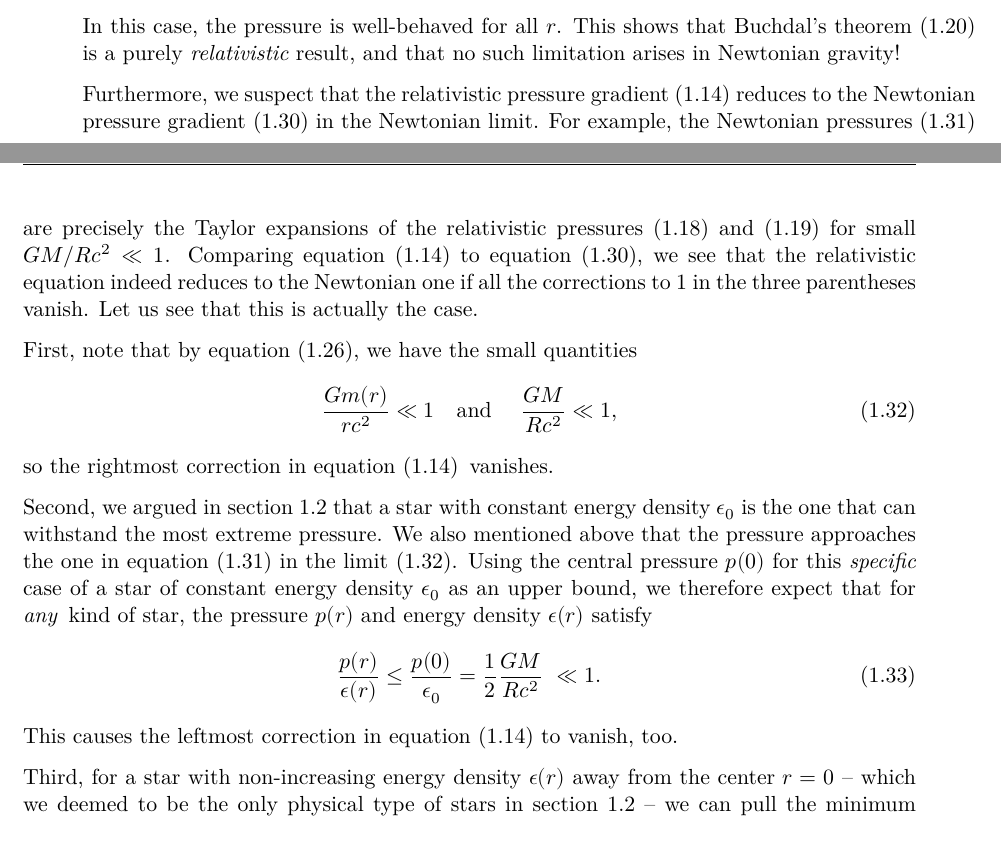
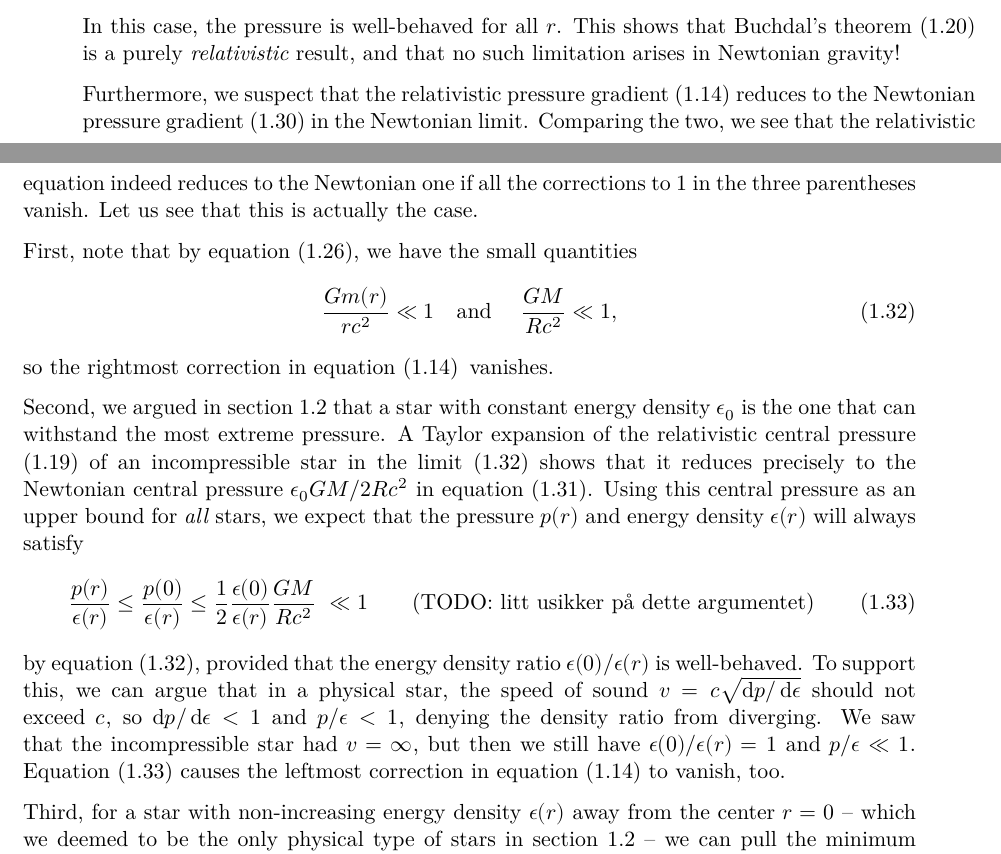
Before and after one commit to hersle/master-thesis, a LaTeX thesis (report/project.tex, which reads report/chapter1/chapter1.tex): two parts of pages 10 and 11 of 18, joined at a grey line, cut so that both start at the same text. Compiled offline with XeLaTeX; TikZ figures are drawn from their code, not taken from saved files.

Commit message:
Made small p/\epsilon argument more transparent, removed duplicate Taylor expansion discussion

```diff
--- a/report/chapter1/chapter1.tex
+++ b/report/chapter1/chapter1.tex
@@ -371,8 +371,7 @@ This shows that Buchdal's theorem \eqref{eq:incompressible_star:buchdal} is a pu
 % TODO: check limit
 
 Furthermore, we suspect that the relativistic pressure gradient \eqref{eq:tov} reduces to the Newtonian pressure gradient \eqref{eq:weak_field_limit:newtonian_pressure_gradient} in the Newtonian limit.
-For example, the Newtonian pressures \eqref{eq:weak_field_limit:newtonian_pressure} are precisely the Taylor expansions of the relativistic pressures \eqref{eq:incompressible_star:pressure} and \eqref{eq:incompressible_star:central_pressure} for small $GM/Rc^2 \ll 1$.
-Comparing \cref{eq:tov} to \cref{eq:weak_field_limit:newtonian_pressure_gradient}, we see that the relativistic equation indeed reduces to the Newtonian one if all the corrections to $1$ in the three parentheses vanish.
+Comparing the two, we see that the relativistic equation indeed reduces to the Newtonian one if all the corrections to $1$ in the three parentheses vanish.
 Let us see that this is actually the case.
 
 First, note that by \cref{eq:weak_field_limit:small_gmr}, we have the small quantities
@@ -386,16 +385,23 @@ so the rightmost correction in \cref{eq:tov} vanishes.
 
 %By Taylor expanding the pressures \eqref{eq:incompressible_star:central_pressure} around the small parameter $GM/R \ll 1$, we get precisely the pressures in \cref{eq:weak_field_limit:newtonian_pressure}.
 Second, we argued in \cref{sec:incompressible_star} that a star with constant energy density $\epsilon_0$ is the one that can withstand the most extreme pressure.
-We also mentioned above that the pressure approaches the one in \cref{eq:weak_field_limit:newtonian_pressure} in the limit \eqref{eq:weak_field_limit:small3}.
-Using the central pressure $p(0)$ for this \emph{specific} case of a star of constant energy density $\epsilon_0$ as an upper bound, we therefore expect that for \emph{any} kind of star, the pressure $p(r)$ and energy density $\epsilon(r)$ satisfy
+%We also deemed all physical stars to have a non-increasing energy density $\epsilon(r)$ away from the center.
+A Taylor expansion of the relativistic central pressure \eqref{eq:incompressible_star:central_pressure} of an incompressible star in the limit \eqref{eq:weak_field_limit:small3} shows that it reduces precisely to the Newtonian central pressure $\epsilon_0 G M / 2 R c^2$ in \cref{eq:weak_field_limit:newtonian_pressure}.
+Using this central pressure as an upper bound for \emph{all} stars, we expect that the pressure $p(r)$ and energy density $\epsilon(r)$ will always satisfy
 \begin{equation}
-	\frac{p(r)}{\epsilon(r)} \leq \frac{p(0)}{\epsilon_0} = \frac{1}{2} \frac{GM}{Rc^2} \ll 1 .
+	%\frac{p(r)}{\epsilon(r)} \leq \frac{p(0)}{\epsilon_0} = \frac{1}{2} \frac{GM}{Rc^2} \ll 1 .
+	\frac{p(r)}{\epsilon(r)} \leq \frac{p(0)}{\epsilon(r)}
+	                         \leq \frac12 \frac{\epsilon(0)}{\epsilon(r)} \frac{GM}{Rc^2} \ll 1
+	\qquad \text{(TODO: litt usikker på dette argumentet)}
 	\label{eq:weak_field_limit:small1}
 \end{equation}
-This causes the leftmost correction in \cref{eq:tov} to vanish, too.
+by \cref{eq:weak_field_limit:small3}, provided that the energy density ratio $\epsilon(0) / \epsilon(r)$ is well-behaved.
+To support this, we can argue that in a physical star, the speed of sound $v = c \sqrt{\difft{p}{\epsilon}}$ should not exceed $c$, so $\difft{p}{\epsilon} < 1$ and $p/\epsilon < 1$, denying the density ratio from diverging.
+We saw that the incompressible star had $v = \infty$, but then we still have $\epsilon(0)/\epsilon(r) = 1$ and $p/\epsilon \ll 1$.
+\Cref{eq:weak_field_limit:small1} causes the leftmost correction in \cref{eq:tov} to vanish, too.
 
 Third, for a star with non-increasing energy density $\epsilon(r)$ away from the center $r=0$ -- which we deemed to be the only physical type of stars in \cref{sec:incompressible_star} -- we can pull the minimum density $\epsilon(r)$ outside the integral \eqref{eq:einstein_to_tov:m_integral} to get $m(r) c^2 \geq \frac{4}{3} \pi r^3 \epsilon(r)$, so
-\begin{equation*}
+\begin{equation}
 	\frac{4 \pi r^3 p(r)}{m(r) c^2} \leq \frac{4 \pi r^3 p(r)}{\frac{4}{3} \pi r^3 \epsilon(r)}
 	                                =    \frac{3 p(r)}{\epsilon(r)}
 						            \ll  1
```
Also changed, not shown: report/chapter1/chapter1.tex (3 more changed lines).
